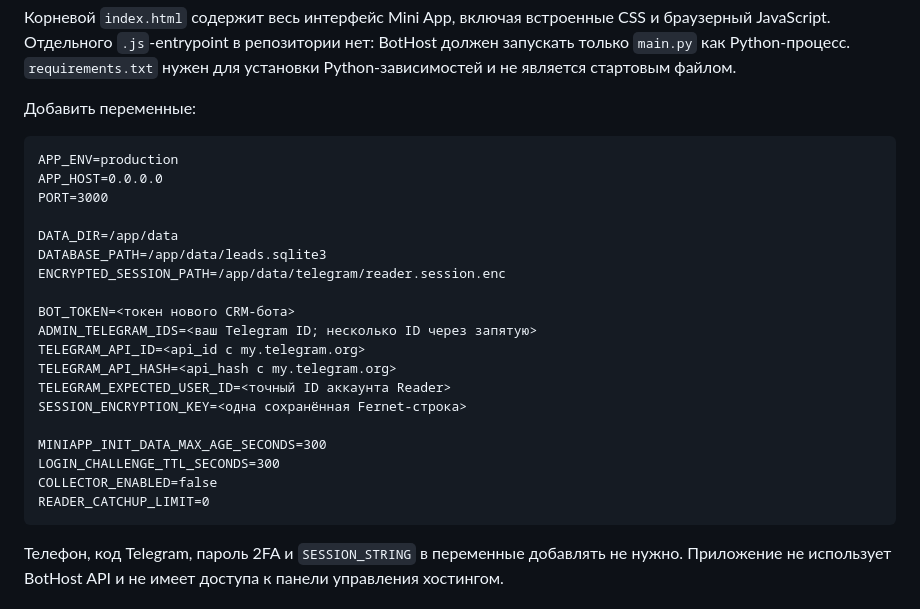
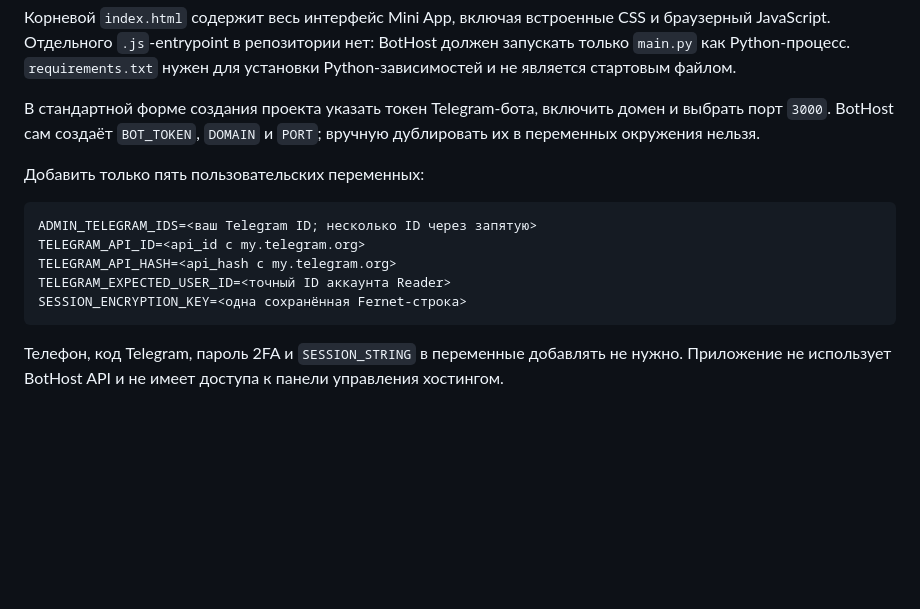
Before and after one commit to voglogpro/BOOOTBBSERGEI, a Markdown page: docs/BOTHOST.md, the part around the change. Rendered like a GitHub page; blank space fills up the shorter version.

Commit message:
Document minimal BotHost variables

````diff
--- a/docs/BOTHOST.md
+++ b/docs/BOTHOST.md
@@ -61,28 +61,18 @@ python -c "from cryptography.fernet import Fernet; print(Fernet.generate_key().d
 должен запускать только `main.py` как Python-процесс. `requirements.txt` нужен
 для установки Python-зависимостей и не является стартовым файлом.
 
-Добавить переменные:
+В стандартной форме создания проекта указать токен Telegram-бота, включить
+домен и выбрать порт `3000`. BotHost сам создаёт `BOT_TOKEN`, `DOMAIN` и
+`PORT`; вручную дублировать их в переменных окружения нельзя.
+
+Добавить только пять пользовательских переменных:
 
 ```dotenv
-APP_ENV=production
-APP_HOST=0.0.0.0
-PORT=3000
-
-DATA_DIR=/app/data
-DATABASE_PATH=/app/data/leads.sqlite3
-ENCRYPTED_SESSION_PATH=/app/data/telegram/reader.session.enc
-
-BOT_TOKEN=<токен нового CRM-бота>
 ADMIN_TELEGRAM_IDS=<ваш Telegram ID; несколько ID через запятую>
 TELEGRAM_API_ID=<api_id с my.telegram.org>
 TELEGRAM_API_HASH=<api_hash с my.telegram.org>
 TELEGRAM_EXPECTED_USER_ID=<точный ID аккаунта Reader>
 SESSION_ENCRYPTION_KEY=<одна сохранённая Fernet-строка>
-
-MINIAPP_INIT_DATA_MAX_AGE_SECONDS=300
-LOGIN_CHALLENGE_TTL_SECONDS=300
-COLLECTOR_ENABLED=false
-READER_CATCHUP_LIMIT=0
 ```
 
 Телефон, код Telegram, пароль 2FA и `SESSION_STRING` в переменные добавлять не
````
